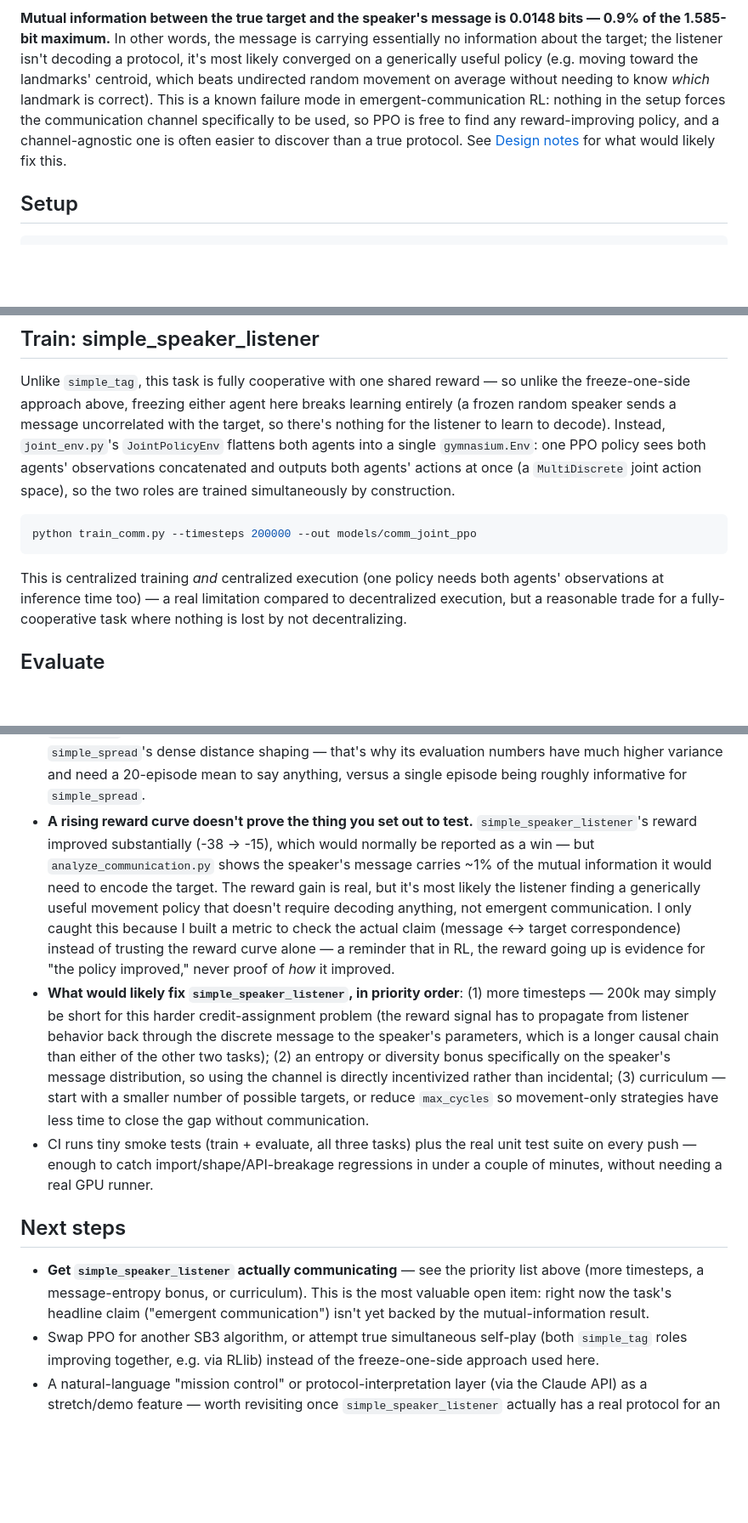
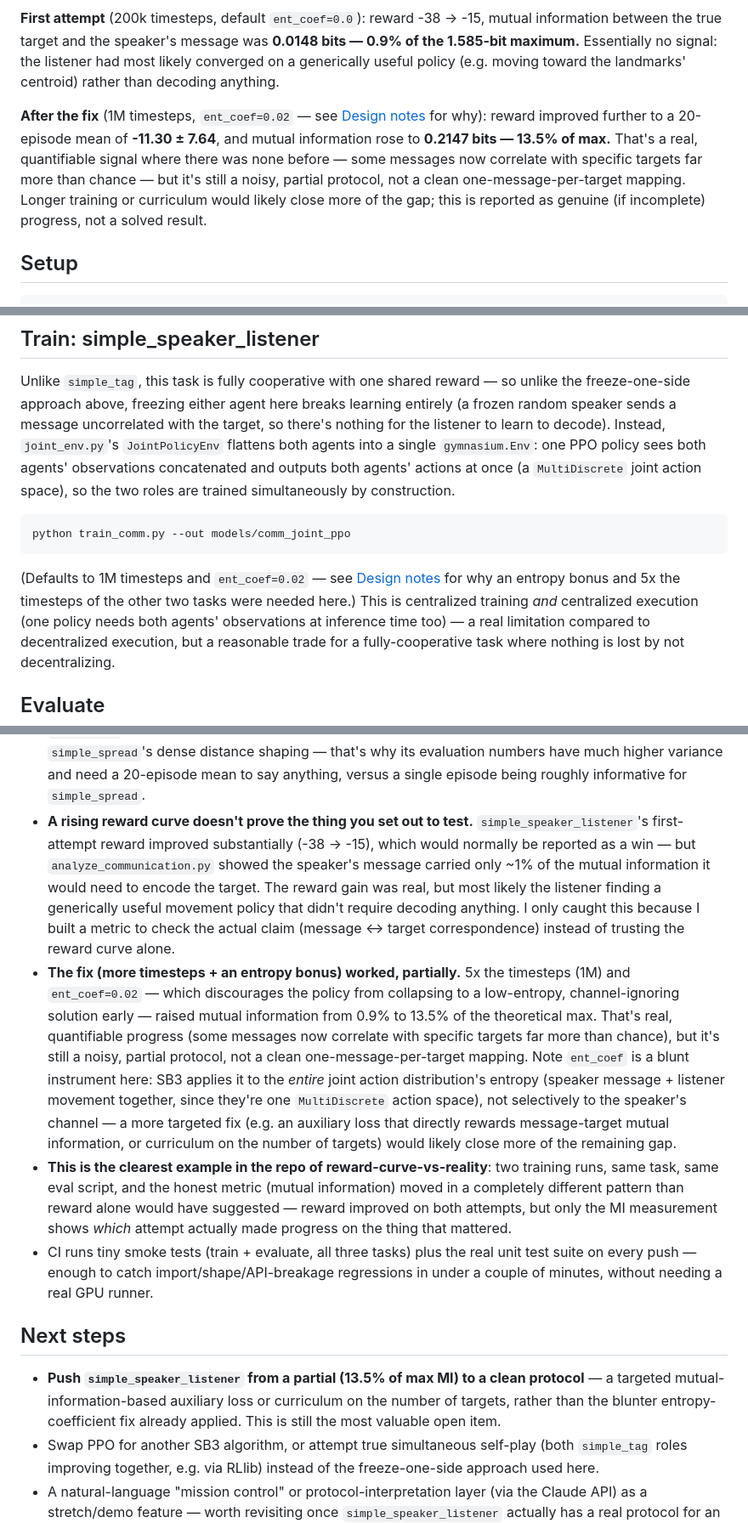
Before and after one commit to ara-5/multi-agent-system, a Markdown page: README.md, 3 parts joined by grey strips. Shown at 85% size. GitHub-like rendering; blank space fills up the shorter version.

Commit message:
Improve communication result: 0.9% -> 13.5% of max mutual information
Retrained simple_speaker_listener for 1M timesteps (5x) with ent_coef=0.02
(discourages early collapse to a channel-ignoring policy) instead of 200k
at the default 0.0. Mutual information between the true target and the
speaker's message rose from 0.9% to 13.5% of the theoretical max -- a
real, partial protocol, still not a clean one-message-per-target mapping.

Updated train_comm.py's defaults to reproduce this result, and regenerated
all downstream artifacts (reward curve, confusion matrix, demo GIF, and
the live web_demo data/copy) to reflect it honestly as measured progress
rather than a solved result. Republished the live demo in place (same URL).

Co-Authored-By: Claude Sonnet 5 <noreply@anthropic.com>

````diff
--- a/README.md
+++ b/README.md
@@ -87,17 +89,21 @@ agents learned to communicate" — but it doesn't hold up:
 
 ![message vs. target confusion matrix](assets/comm_confusion_matrix.png)
 
-**Mutual information between the true target and the speaker's message is 0.0148
-bits — 0.9% of the 1.585-bit maximum.** In other words, the message is carrying
-essentially no information about the target; the listener isn't decoding a
-protocol, it's most likely converged on a generically useful policy (e.g. moving
-toward the landmarks' centroid, which beats undirected random movement on
-average without needing to know *which* landmark is correct). This is a known
-failure mode in emergent-communication RL: nothing in the setup forces the
-communication channel specifically to be used, so PPO is free to find any
-reward-improving policy, and a channel-agnostic one is often easier to discover
-than a true protocol. See [Design notes](#emergent-communication-design-notes)
-for what would likely fix this.
+**First attempt** (200k timesteps, default `ent_coef=0.0`): reward -38 → -15,
+mutual information between the true target and the speaker's message was
+**0.0148 bits — 0.9% of the 1.585-bit maximum.** Essentially no signal: the
+listener had most likely converged on a generically useful policy (e.g. moving
+toward the landmarks' centroid) rather than decoding anything.
+
+**After the fix** (1M timesteps, `ent_coef=0.02` — see
+[Design notes](#emergent-communication-design-notes) for why): reward improved
+further to a 20-episode mean of **-11.30 ± 7.64**, and mutual information rose
+to **0.2147 bits — 13.5% of max.** That's a real, quantifiable signal where
+there was none before — some messages now correlate with specific targets far
+more than chance — but it's still a noisy, partial protocol, not a clean
+one-message-per-target mapping. Longer training or curriculum would likely
+close more of the gap; this is reported as genuine (if incomplete) progress,
+not a solved result.
 
 ## Setup
 
@@ -164,10 +170,13 @@ outputs both agents' actions at once (a `MultiDiscrete` joint action space),
 so the two roles are trained simultaneously by construction.
 
 ```bash
-python train_comm.py --timesteps 200000 --out models/comm_joint_ppo
+python train_comm.py --out models/comm_joint_ppo
 ```
 
-This is centralized training *and* centralized execution (one policy needs both
+(Defaults to 1M timesteps and `ent_coef=0.02` — see
+[Design notes](#emergent-communication-design-notes) for why an entropy bonus
+and 5x the timesteps of the other two tasks were needed here.) This is
+centralized training *and* centralized execution (one policy needs both
 agents' observations at inference time too) — a real limitation compared to
 decentralized execution, but a reasonable trade for a fully-cooperative task
 where nothing is lost by not decentralizing.
@@ -265,35 +274,43 @@ than trying to assert on outcomes.
   to say anything, versus a single episode being roughly informative for
   `simple_spread`.
 - **A rising reward curve doesn't prove the thing you set out to test.**
-  `simple_speaker_listener`'s reward improved substantially (-38 → -15), which
-  would normally be reported as a win — but `analyze_communication.py` shows the
-  speaker's message carries ~1% of the mutual information it would need to encode
-  the target. The reward gain is real, but it's most likely the listener finding
-  a generically useful movement policy that doesn't require decoding anything,
-  not emergent communication. I only caught this because I built a metric to
-  check the actual claim (message ↔ target correspondence) instead of trusting
-  the reward curve alone — a reminder that in RL, the reward going up is
-  evidence for "the policy improved," never proof of *how* it improved.
-- **What would likely fix `simple_speaker_listener`, in priority order**: (1)
-  more timesteps — 200k may simply be short for this harder credit-assignment
-  problem (the reward signal has to propagate from listener behavior back
-  through the discrete message to the speaker's parameters, which is a longer
-  causal chain than either of the other two tasks); (2) an entropy or
-  diversity bonus specifically on the speaker's message distribution, so
-  using the channel is directly incentivized rather than incidental; (3)
-  curriculum — start with a smaller number of possible targets, or reduce
-  `max_cycles` so movement-only strategies have less time to close the gap
-  without communication.
+  `simple_speaker_listener`'s first-attempt reward improved substantially
+  (-38 → -15), which would normally be reported as a win — but
+  `analyze_communication.py` showed the speaker's message carried only ~1% of
+  the mutual information it would need to encode the target. The reward gain
+  was real, but most likely the listener finding a generically useful movement
+  policy that didn't require decoding anything. I only caught this because I
+  built a metric to check the actual claim (message ↔ target correspondence)
+  instead of trusting the reward curve alone.
+- **The fix (more timesteps + an entropy bonus) worked, partially.** 5x the
+  timesteps (1M) and `ent_coef=0.02` — which discourages the policy from
+  collapsing to a low-entropy, channel-ignoring solution early — raised mutual
+  information from 0.9% to 13.5% of the theoretical max. That's real,
+  quantifiable progress (some messages now correlate with specific targets far
+  more than chance), but it's still a noisy, partial protocol, not a clean
+  one-message-per-target mapping. Note `ent_coef` is a blunt instrument here:
+  SB3 applies it to the *entire* joint action distribution's entropy (speaker
+  message + listener movement together, since they're one `MultiDiscrete`
+  action space), not selectively to the speaker's channel — a more targeted
+  fix (e.g. an auxiliary loss that directly rewards message-target mutual
+  information, or curriculum on the number of targets) would likely close
+  more of the remaining gap.
+- **This is the clearest example in the repo of reward-curve-vs-reality**:
+  two training runs, same task, same eval script, and the honest metric
+  (mutual information) moved in a completely different pattern than reward
+  alone would have suggested — reward improved on both attempts, but only the
+  MI measurement shows *which* attempt actually made progress on the thing
+  that mattered.
 - CI runs tiny smoke tests (train + evaluate, all three tasks) plus the real
   unit test suite on every push — enough to catch import/shape/API-breakage
   regressions in under a couple of minutes, without needing a real GPU runner.
 
 ## Next steps
 
-- **Get `simple_speaker_listener` actually communicating** — see the priority
-  list above (more timesteps, a message-entropy bonus, or curriculum). This is
-  the most valuable open item: right now the task's headline claim
-  ("emergent communication") isn't yet backed by the mutual-information result.
+- **Push `simple_speaker_listener` from a partial (13.5% of max MI) to a clean
+  protocol** — a targeted mutual-information-based auxiliary loss or curriculum
+  on the number of targets, rather than the blunter entropy-coefficient fix
+  already applied. This is still the most valuable open item.
 - Swap PPO for another SB3 algorithm, or attempt true simultaneous self-play
   (both `simple_tag` roles improving together, e.g. via RLlib) instead of the
   freeze-one-side approach used here.
````
Also changed, not shown: other parts of README.md (+8 -6 lines), assets/comm_confusion_matrix.png, assets/comm_reward_curve.png, assets/demo_comm.gif, 5 other files.
